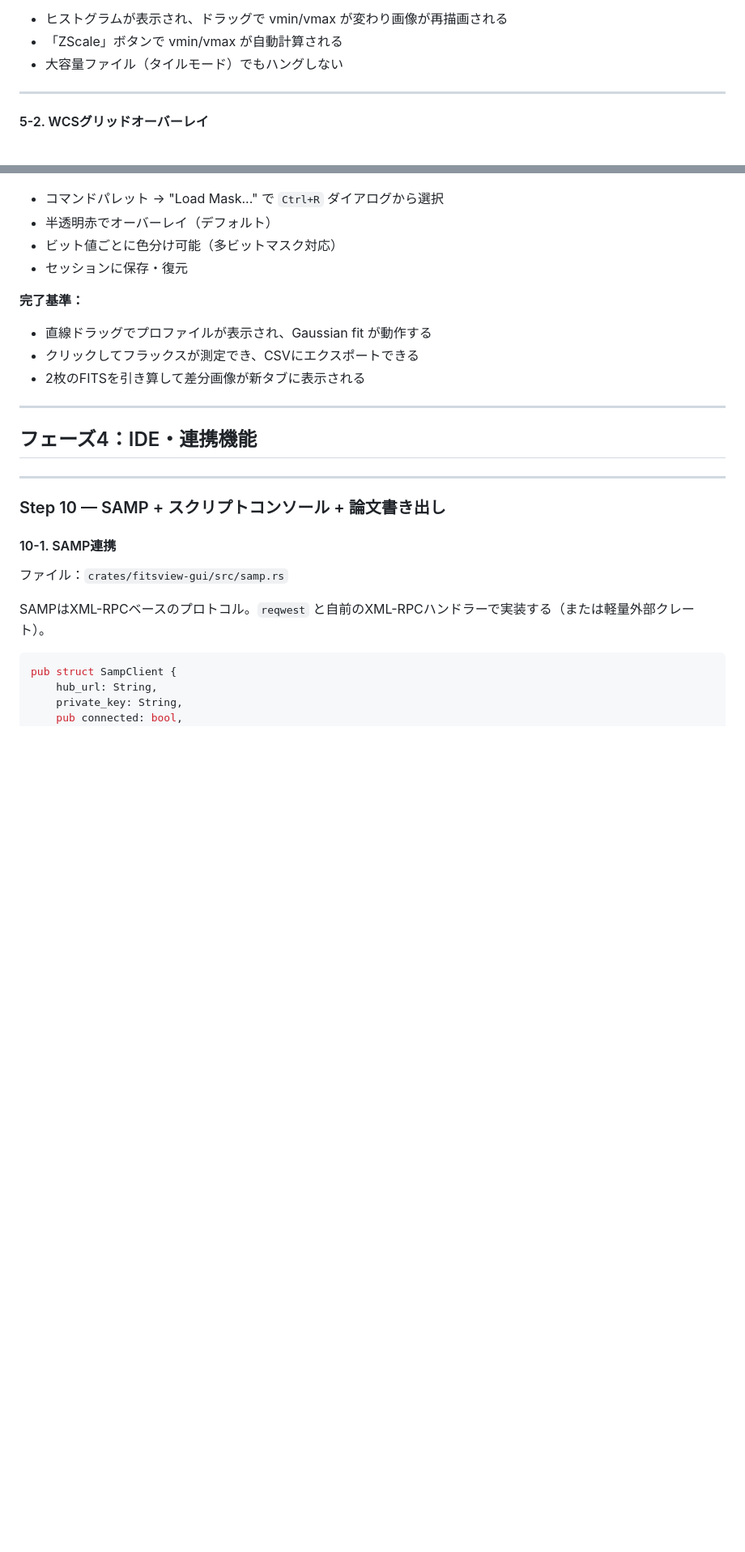
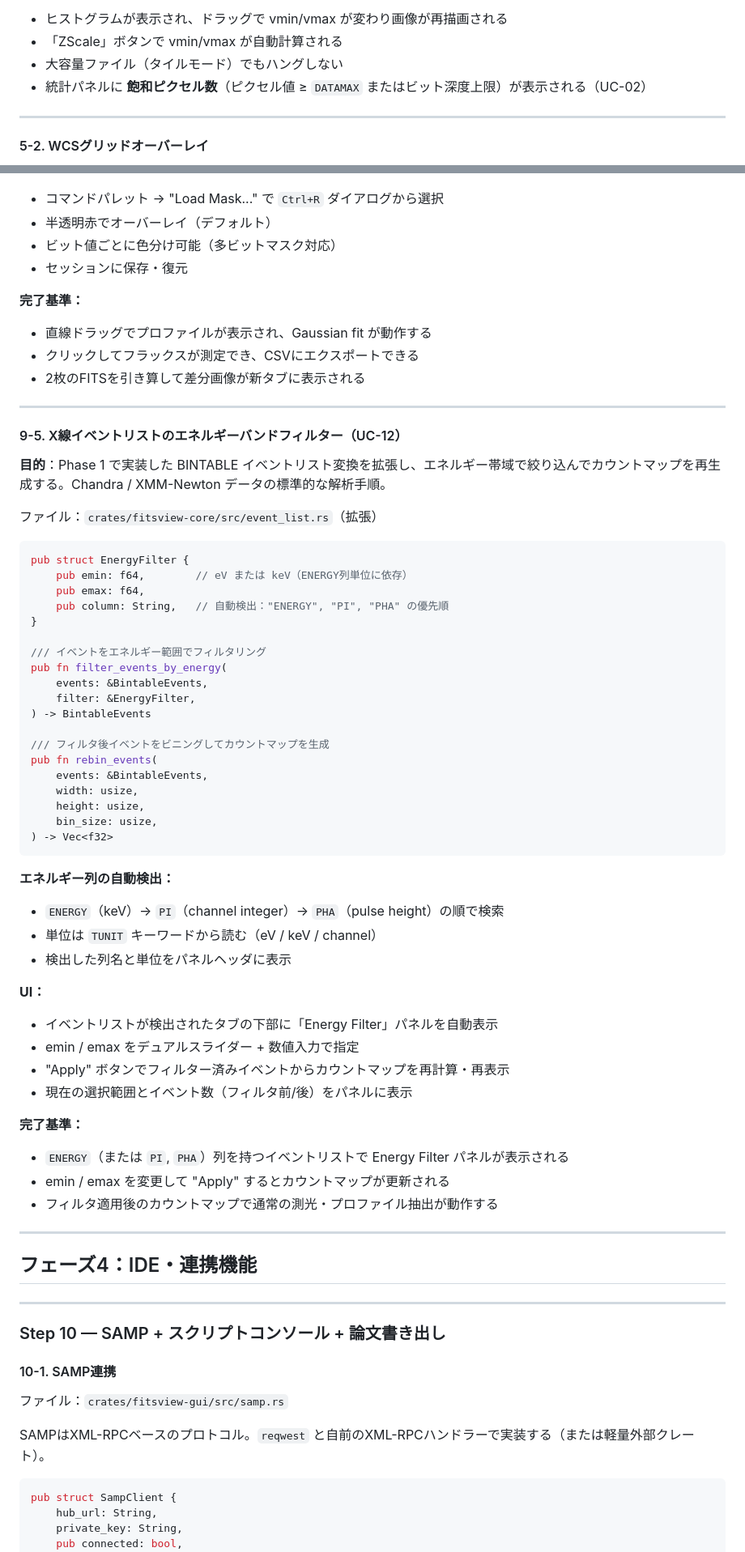
Before and after one commit to Coxless/fits-viewer, a Markdown page: implementation_plan.md, 2 parts joined by grey strips. Shown at 81% size. Drawn GitHub-style; blank space fills up the shorter version.

````diff
--- a/implementation_plan.md
+++ b/implementation_plan.md
@@ -128,6 +128,7 @@ pub struct HistogramPanel {
 - ヒストグラムが表示され、ドラッグで vmin/vmax が変わり画像が再描画される
 - 「ZScale」ボタンで vmin/vmax が自動計算される
 - 大容量ファイル（タイルモード）でもハングしない
+- 統計パネルに **飽和ピクセル数**（ピクセル値 ≥ `DATAMAX` またはビット深度上限）が表示される（UC-02）
 
 ---
 
@@ -616,6 +649,52 @@ pub struct MaskOverlay {
 - 直線ドラッグでプロファイルが表示され、Gaussian fit が動作する
 - クリックしてフラックスが測定でき、CSVにエクスポートできる
 - 2枚のFITSを引き算して差分画像が新タブに表示される
+
+---
+
+#### 9-5. X線イベントリストのエネルギーバンドフィルター（UC-12）
+
+**目的**：Phase 1 で実装した BINTABLE イベントリスト変換を拡張し、エネルギー帯域で絞り込んでカウントマップを再生成する。Chandra / XMM-Newton データの標準的な解析手順。
+
+ファイル：`crates/fitsview-core/src/event_list.rs`（拡張）
+
+```rust
+pub struct EnergyFilter {
+    pub emin: f64,        // eV または keV（ENERGY列単位に依存）
+    pub emax: f64,
+    pub column: String,   // 自動検出："ENERGY", "PI", "PHA" の優先順
+}
+
+/// イベントをエネルギー範囲でフィルタリング
+pub fn filter_events_by_energy(
+    events: &BintableEvents,
+    filter: &EnergyFilter,
+) -> BintableEvents
+
+/// フィルタ後イベントをビニングしてカウントマップを生成
+pub fn rebin_events(
+    events: &BintableEvents,
+    width: usize,
+    height: usize,
+    bin_size: usize,
+) -> Vec<f32>
+```
+
+**エネルギー列の自動検出：**
+- `ENERGY`（keV）→ `PI`（channel integer）→ `PHA`（pulse height）の順で検索
+- 単位は `TUNIT` キーワードから読む（eV / keV / channel）
+- 検出した列名と単位をパネルヘッダに表示
+
+**UI：**
+- イベントリストが検出されたタブの下部に「Energy Filter」パネルを自動表示
+- emin / emax をデュアルスライダー + 数値入力で指定
+- "Apply" ボタンでフィルター済みイベントからカウントマップを再計算・再表示
+- 現在の選択範囲とイベント数（フィルタ前/後）をパネルに表示
+
+**完了基準：**
+- `ENERGY`（または `PI`, `PHA`）列を持つイベントリストで Energy Filter パネルが表示される
+- emin / emax を変更して "Apply" するとカウントマップが更新される
+- フィルタ適用後のカウントマップで通常の測光・プロファイル抽出が動作する
 
 ---
 
````
Also changed, not shown: other parts of implementation_plan.md (+68 -1 lines).
